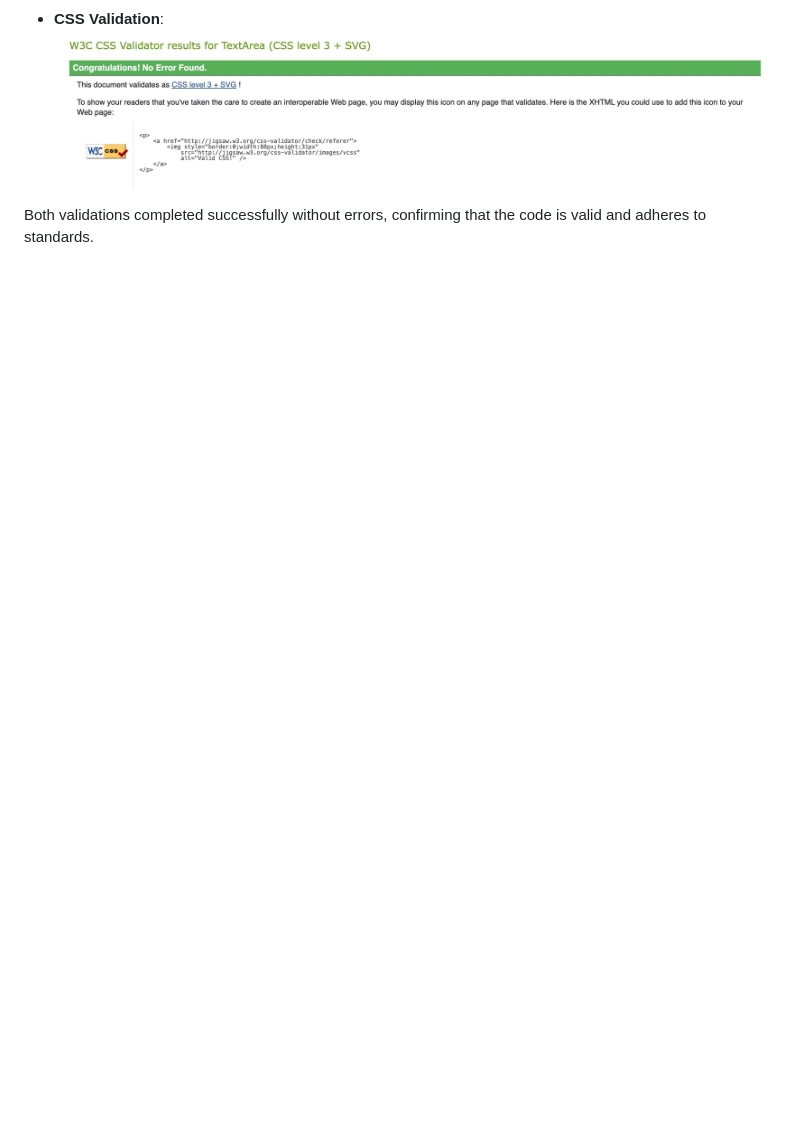
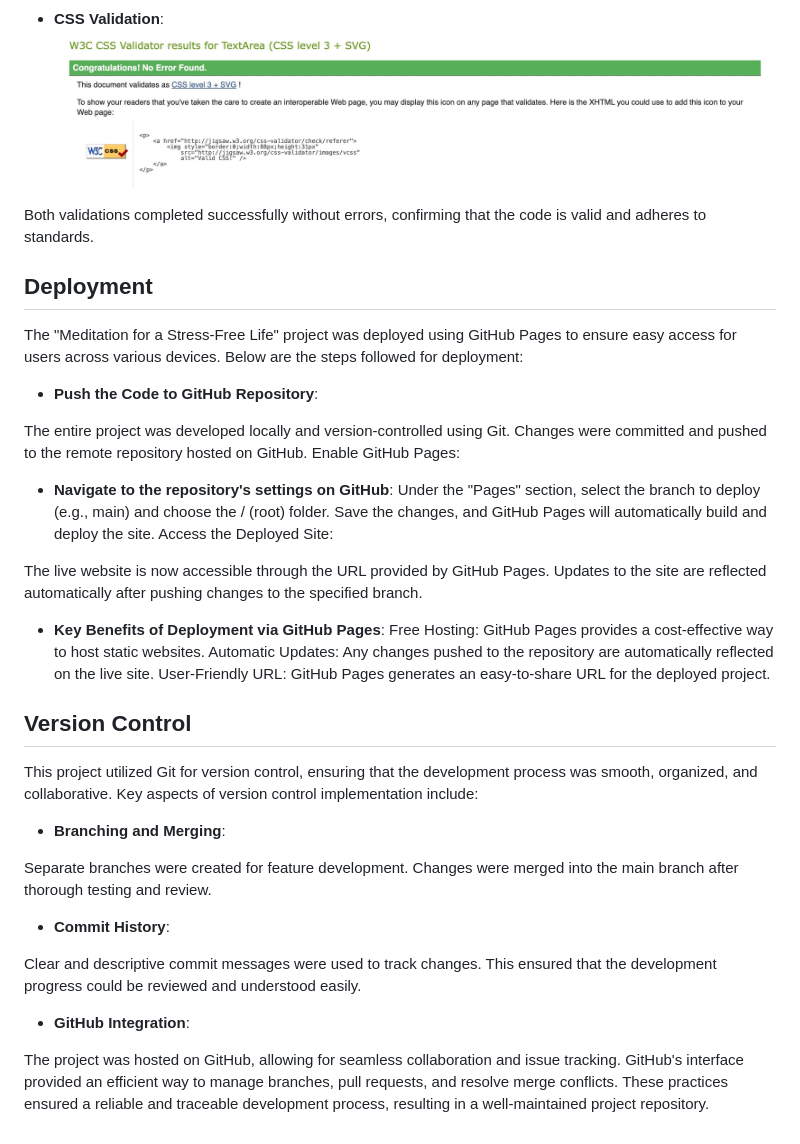
Before and after one commit to bobes81/Meditation-for-life-stress-free, a Markdown page: README.md, the part around the change. GitHub-like rendering; blank space fills up the shorter version.

Commit message:
Add Deployment and Version Control sections to README.md

```diff
--- a/README.md
+++ b/README.md
@@ -240,3 +240,45 @@ The project was tested using W3C validation tools to ensure the HTML and CSS mee
   ![CSS Validator](docs/readme_images/cssvalidator.jpg)
 
 Both validations completed successfully without errors, confirming that the code is valid and adheres to standards.
+
+
+## Deployment
+The "Meditation for a Stress-Free Life" project was deployed using GitHub Pages to ensure easy access for users across various devices. Below are the steps followed for deployment:
+
+- **Push the Code to GitHub Repository**:
+
+The entire project was developed locally and version-controlled using Git.
+Changes were committed and pushed to the remote repository hosted on GitHub.
+Enable GitHub Pages:
+
+- **Navigate to the repository's settings on GitHub**:
+Under the "Pages" section, select the branch to deploy (e.g., main) and choose the / (root) folder.
+Save the changes, and GitHub Pages will automatically build and deploy the site.
+Access the Deployed Site:
+
+The live website is now accessible through the URL provided by GitHub Pages.
+Updates to the site are reflected automatically after pushing changes to the specified branch.
+
+- **Key Benefits of Deployment via GitHub Pages**:
+Free Hosting: GitHub Pages provides a cost-effective way to host static websites.
+Automatic Updates: Any changes pushed to the repository are automatically reflected on the live site.
+User-Friendly URL: GitHub Pages generates an easy-to-share URL for the deployed project.
+
+## Version Control
+This project utilized Git for version control, ensuring that the development process was smooth, organized, and collaborative. Key aspects of version control implementation include:
+
+- **Branching and Merging**:
+
+Separate branches were created for feature development.
+Changes were merged into the main branch after thorough testing and review.
+
+- **Commit History**:
+
+Clear and descriptive commit messages were used to track changes.
+This ensured that the development progress could be reviewed and understood easily.
+
+- **GitHub Integration**:
+
+The project was hosted on GitHub, allowing for seamless collaboration and issue tracking.
+GitHub's interface provided an efficient way to manage branches, pull requests, and resolve merge conflicts.
+These practices ensured a reliable and traceable development process, resulting in a well-maintained project repository.
```
